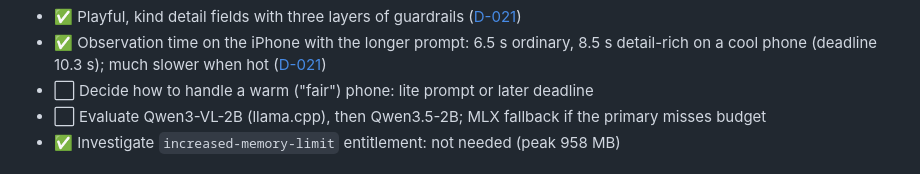
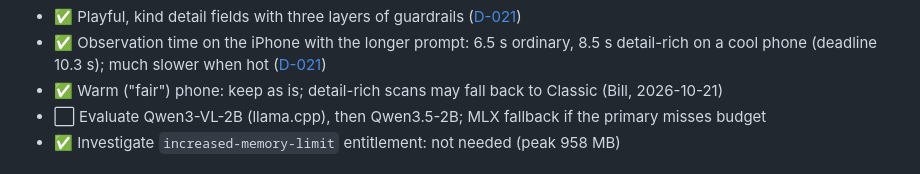
Before and after one commit to BillDX/monster-scanner, a Markdown page: PLAN.md, the part around the change. Rendered like a GitHub page.

```diff
--- a/PLAN.md
+++ b/PLAN.md
@@ -69,7 +69,7 @@ Exit check: the DECISIONS.md benchmark table is filled in.
 - ⏸ Accuracy benchmark with 10 labelled photos: on hold (Bill, 2026-10-21)
 - ✅ Playful, kind detail fields with three layers of guardrails ([D-021](DECISIONS.md#d-021))
 - ✅ Observation time on the iPhone with the longer prompt: 6.5 s ordinary, 8.5 s detail-rich on a cool phone (deadline 10.3 s); much slower when hot ([D-021](DECISIONS.md#d-021))
-- ⬜ Decide how to handle a warm ("fair") phone: lite prompt or later deadline
+- ✅ Warm ("fair") phone: keep as is; detail-rich scans may fall back to Classic (Bill, 2026-10-21)
 - ⬜ Evaluate Qwen3-VL-2B (llama.cpp), then Qwen3.5-2B; MLX fallback if the primary misses budget
 - ✅ Investigate `increased-memory-limit` entitlement: not needed (peak 958 MB)
 
```
Also changed, not shown: DECISIONS.md (+1 -1 lines), PROGRESS.md (+1 -1 lines).
